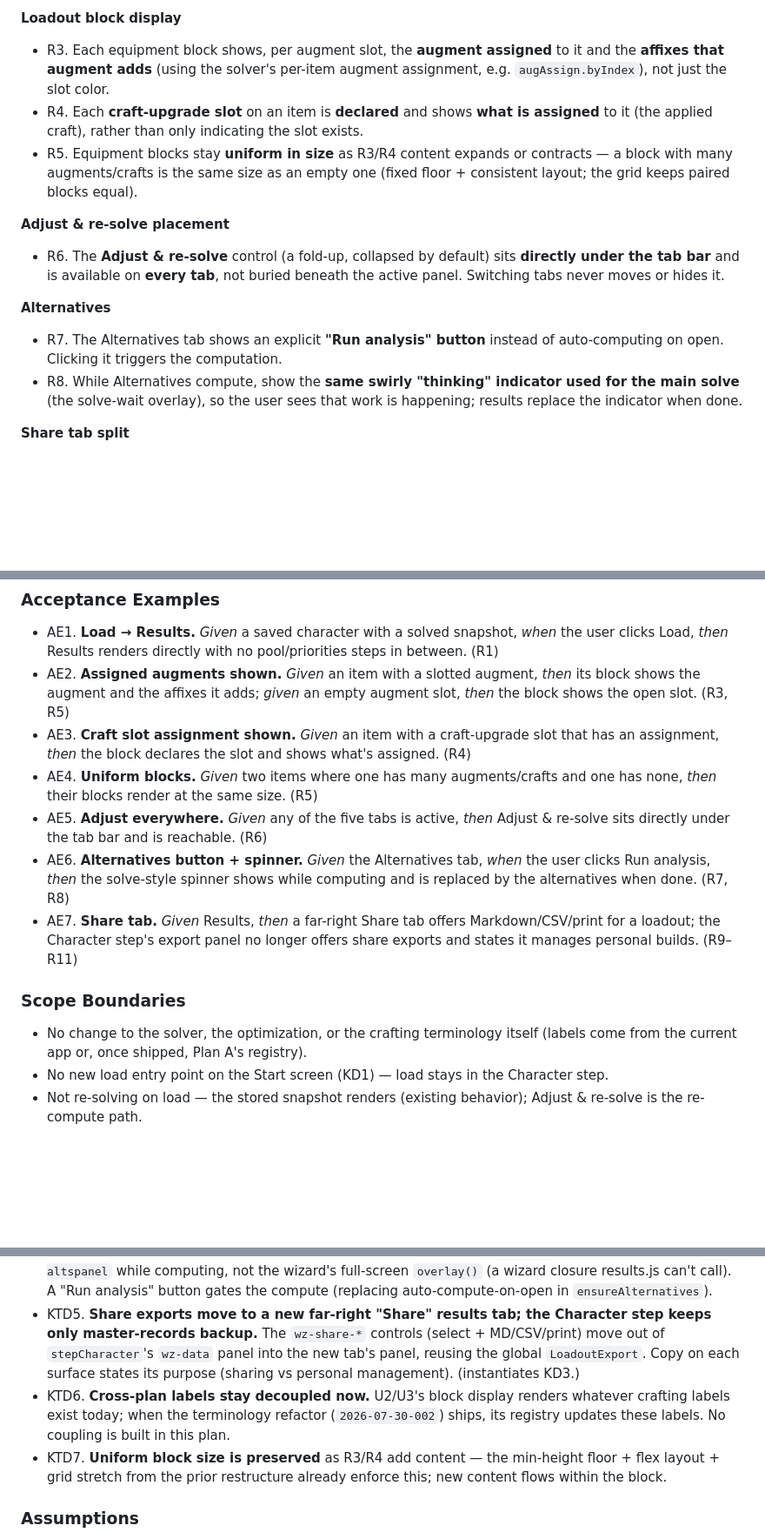
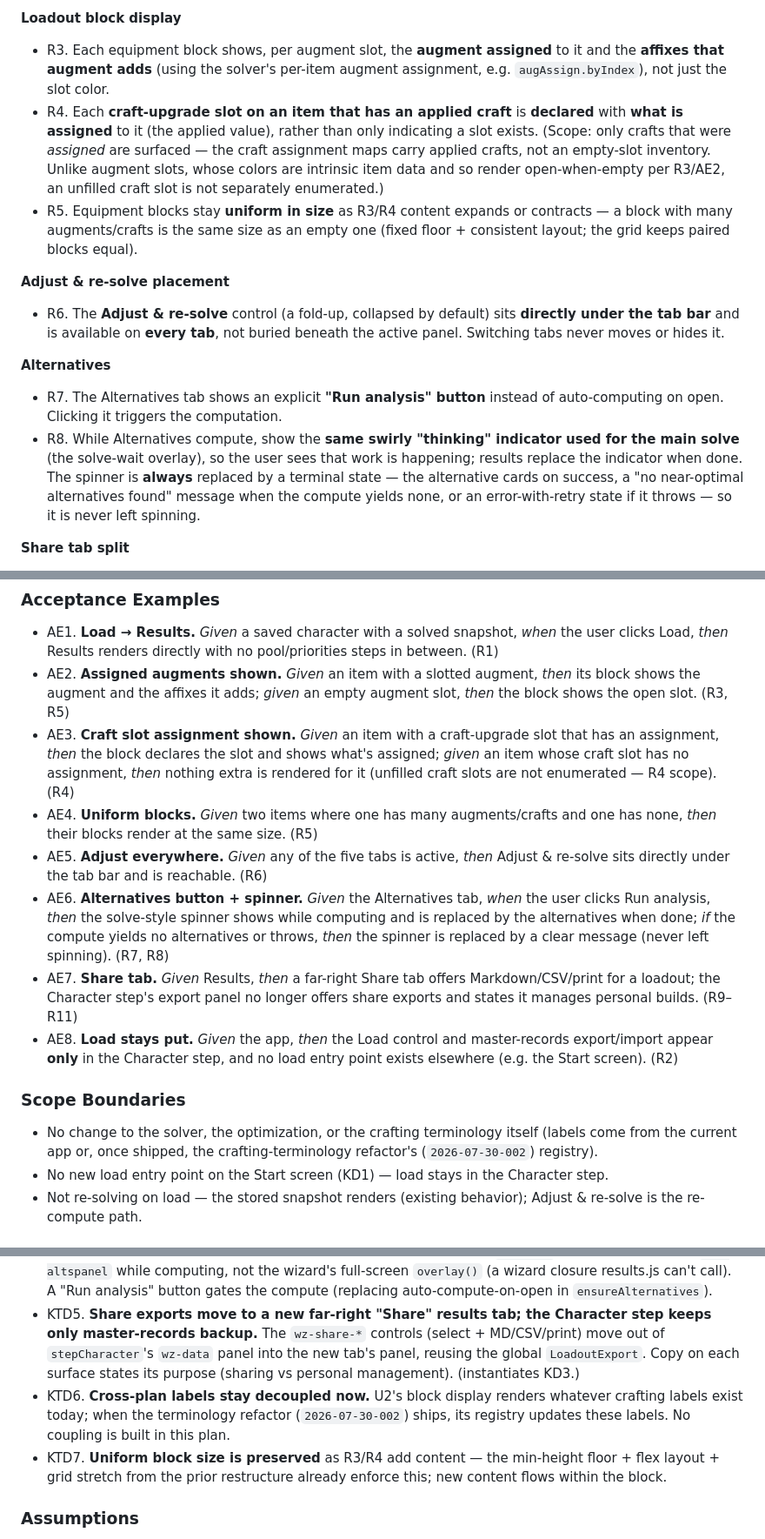
Before and after one commit to eddiefiggie/ddo-loadout-optimizer, a Markdown page: docs/plans/2026-07-30-003-feat-results-view-refinements-plan.md, 3 parts joined by grey strips. Shown at 87% size. Drawn GitHub-style; blank space fills up the shorter version.

```diff
--- a/docs/plans/2026-07-30-003-feat-results-view-refinements-plan.md
+++ b/docs/plans/2026-07-30-003-feat-results-view-refinements-plan.md
@@ -47,7 +47,7 @@ The Results view shipped in the character-persistence work (PRs #55/#57) but has
 **Loadout block display**
 
 - R3. Each equipment block shows, per augment slot, the **augment assigned** to it and the **affixes that augment adds** (using the solver's per-item augment assignment, e.g. `augAssign.byIndex`), not just the slot color.
-- R4. Each **craft-upgrade slot** on an item is **declared** and shows **what is assigned** to it (the applied craft), rather than only indicating the slot exists.
+- R4. Each **craft-upgrade slot on an item that has an applied craft** is **declared** with **what is assigned** to it (the applied value), rather than only indicating a slot exists. (Scope: only crafts that were *assigned* are surfaced — the craft assignment maps carry applied crafts, not an empty-slot inventory. Unlike augment slots, whose colors are intrinsic item data and so render open-when-empty per R3/AE2, an unfilled craft slot is not separately enumerated.)
 - R5. Equipment blocks stay **uniform in size** as R3/R4 content expands or contracts — a block with many augments/crafts is the same size as an empty one (fixed floor + consistent layout; the grid keeps paired blocks equal).
 
 **Adjust & re-solve placement**
@@ -57,7 +57,7 @@ The Results view shipped in the character-persistence work (PRs #55/#57) but has
 **Alternatives**
 
 - R7. The Alternatives tab shows an explicit **"Run analysis" button** instead of auto-computing on open. Clicking it triggers the computation.
-- R8. While Alternatives compute, show the **same swirly "thinking" indicator used for the main solve** (the solve-wait overlay), so the user sees that work is happening; results replace the indicator when done.
+- R8. While Alternatives compute, show the **same swirly "thinking" indicator used for the main solve** (the solve-wait overlay), so the user sees that work is happening; results replace the indicator when done. The spinner is **always** replaced by a terminal state — the alternative cards on success, a "no near-optimal alternatives found" message when the compute yields none, or an error-with-retry state if it throws — so it is never left spinning.
 
 **Share tab split**
 
@@ -69,15 +69,16 @@ The Results view shipped in the character-persistence work (PRs #55/#57) but has
 
 - AE1. **Load → Results.** *Given* a saved character with a solved snapshot, *when* the user clicks Load, *then* Results renders directly with no pool/priorities steps in between. (R1)
 - AE2. **Assigned augments shown.** *Given* an item with a slotted augment, *then* its block shows the augment and the affixes it adds; *given* an empty augment slot, *then* the block shows the open slot. (R3, R5)
-- AE3. **Craft slot assignment shown.** *Given* an item with a craft-upgrade slot that has an assignment, *then* the block declares the slot and shows what's assigned. (R4)
+- AE3. **Craft slot assignment shown.** *Given* an item with a craft-upgrade slot that has an assignment, *then* the block declares the slot and shows what's assigned; *given* an item whose craft slot has no assignment, *then* nothing extra is rendered for it (unfilled craft slots are not enumerated — R4 scope). (R4)
 - AE4. **Uniform blocks.** *Given* two items where one has many augments/crafts and one has none, *then* their blocks render at the same size. (R5)
 - AE5. **Adjust everywhere.** *Given* any of the five tabs is active, *then* Adjust & re-solve sits directly under the tab bar and is reachable. (R6)
-- AE6. **Alternatives button + spinner.** *Given* the Alternatives tab, *when* the user clicks Run analysis, *then* the solve-style spinner shows while computing and is replaced by the alternatives when done. (R7, R8)
+- AE6. **Alternatives button + spinner.** *Given* the Alternatives tab, *when* the user clicks Run analysis, *then* the solve-style spinner shows while computing and is replaced by the alternatives when done; *if* the compute yields no alternatives or throws, *then* the spinner is replaced by a clear message (never left spinning). (R7, R8)
 - AE7. **Share tab.** *Given* Results, *then* a far-right Share tab offers Markdown/CSV/print for a loadout; the Character step's export panel no longer offers share exports and states it manages personal builds. (R9–R11)
+- AE8. **Load stays put.** *Given* the app, *then* the Load control and master-records export/import appear **only** in the Character step, and no load entry point exists elsewhere (e.g. the Start screen). (R2)
 
 ### Scope Boundaries
 
-- No change to the solver, the optimization, or the crafting terminology itself (labels come from the current app or, once shipped, Plan A's registry).
+- No change to the solver, the optimization, or the crafting terminology itself (labels come from the current app or, once shipped, the crafting-terminology refactor's (`2026-07-30-002`) registry).
 - No new load entry point on the Start screen (KD1) — load stays in the Character step.
 - Not re-solving on load — the stored snapshot renders (existing behavior); Adjust & re-solve is the re-compute path.
 
@@ -104,7 +105,7 @@ The Results view shipped in the character-persistence work (PRs #55/#57) but has
 - KTD3. **Adjust & re-solve becomes a persistent slot directly under the tab bar, re-wired via a `renderResults` post-render callback.** `renderResults` emits the Adjust container between `.result-tabs` and the panels, and — critically — invokes a **wizard-supplied callback at the end of every render**. All Adjust-panel (and Share-panel, KTD5) population + handler wiring live in that callback, because `renderResults` is called from **three** sites that each rebuild `#wz-results` and destroy the wizard-filled content and its **direct** handlers (drag/drop + per-button in the priorities editor, the pool toggle, re-solve): solve, load, **and every per-slot constraint change**. Delegation alone cannot restore the drag/direct handlers, so the callback is required; the panel stays collapsed by default and is outside the panels so a tab switch (which only toggles `hidden`, not a re-render) never disturbs it. (This is the R6 placement the prior restructure deferred.)
 - KTD4. **The Alternatives spinner is panel-local**: render the same `.wz-ring` swirly markup inside `#rp-altspanel` while computing, not the wizard's full-screen `overlay()` (a wizard closure results.js can't call). A "Run analysis" button gates the compute (replacing auto-compute-on-open in `ensureAlternatives`).
 - KTD5. **Share exports move to a new far-right "Share" results tab; the Character step keeps only master-records backup.** The `wz-share-*` controls (select + MD/CSV/print) move out of `stepCharacter`'s `wz-data` panel into the new tab's panel, reusing the global `LoadoutExport`. Copy on each surface states its purpose (sharing vs personal management). (instantiates KD3.)
-- KTD6. **Cross-plan labels stay decoupled now.** U2/U3's block display renders whatever crafting labels exist today; when the terminology refactor (`2026-07-30-002`) ships, its registry updates these labels. No coupling is built in this plan.
+- KTD6. **Cross-plan labels stay decoupled now.** U2's block display renders whatever crafting labels exist today; when the terminology refactor (`2026-07-30-002`) ships, its registry updates these labels. No coupling is built in this plan.
 - KTD7. **Uniform block size is preserved** as R3/R4 add content — the min-height floor + flex layout + grid stretch from the prior restructure already enforce this; new content flows within the block.
 
 ### Assumptions
```
Also changed, not shown: other parts of docs/plans/2026-07-30-003-feat-results-view-refinements-plan.md (+5 -5 lines).
